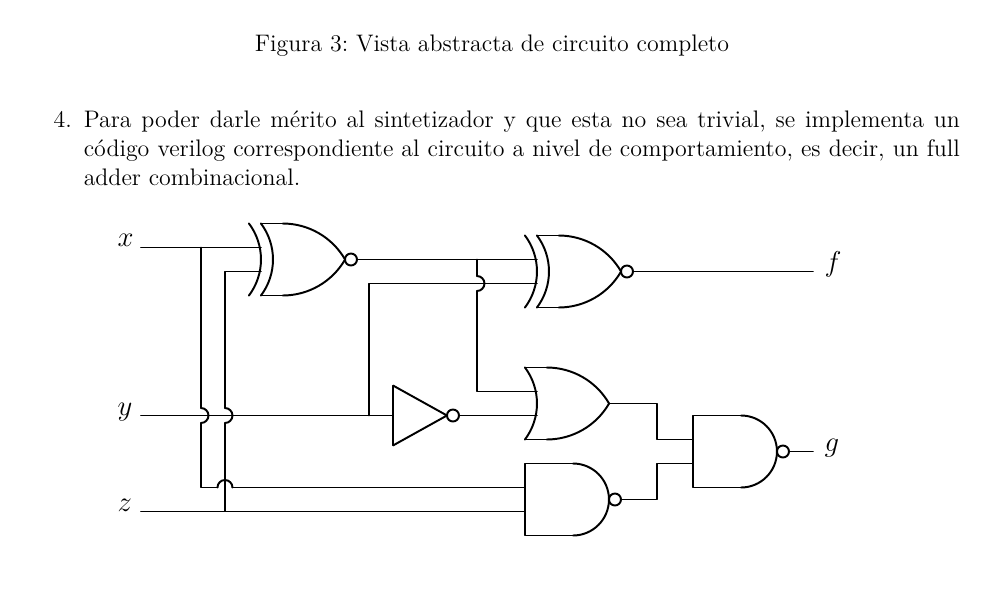
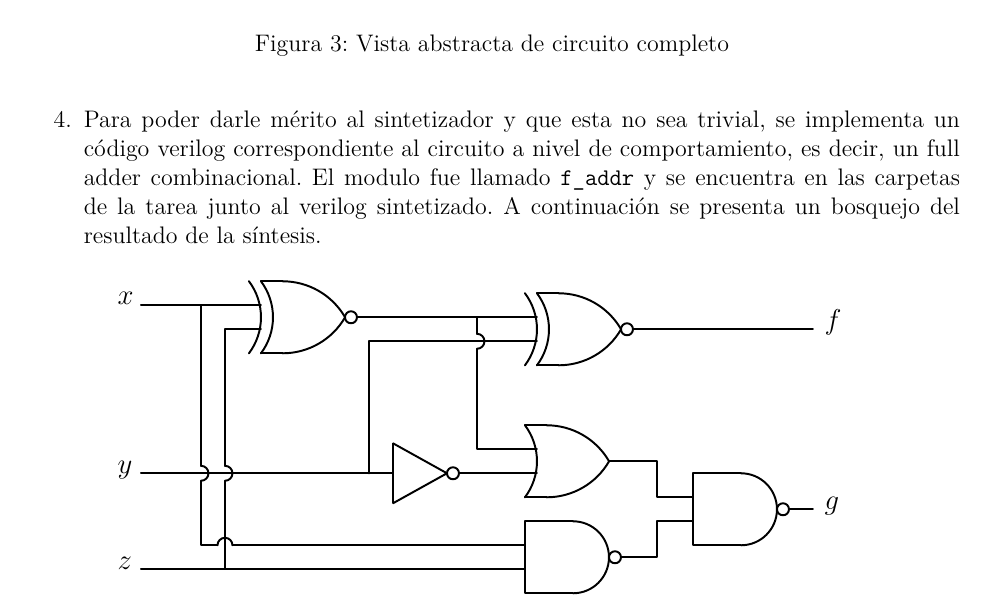
Before and after one commit to agustincampeny/IEE2753-2020-agustincampeny, a LaTeX problem sheet (tarea2/report/Tarea2AgustinCampeny.tex): part of page 4 of 7 before the commit and part of page 4 of 8 after it, cut so that both start at the same text, the shorter picture padded with empty space. Compiled offline with XeLaTeX.

Commit message:
Actualización al reporte

```diff
--- a/tarea2/report/Tarea2AgustinCampeny.tex
+++ b/tarea2/report/Tarea2AgustinCampeny.tex
@@ -148,7 +148,7 @@
       \caption{Vista abstracta de circuito completo}
     \end{figure}
 
-  \item Para poder darle mérito al sintetizador y que esta no sea trivial, se implementa un código verilog correspondiente al circuito a nivel de comportamiento, es decir, un full adder combinacional.
+  \item Para poder darle mérito al sintetizador y que esta no sea trivial, se implementa un código verilog correspondiente al circuito a nivel de comportamiento, es decir, un full adder combinacional. El modulo fue llamado \texttt{f\_addr} y se encuentra en las carpetas de la tarea junto al verilog sintetizado. A continuación se presenta un bosquejo del resultado de la síntesis.
 
   \begin{figure}[H]
     \centering
```
Also changed, not shown: tarea2/report/Tarea2AgustinCampeny.pdf, 5 other files.
